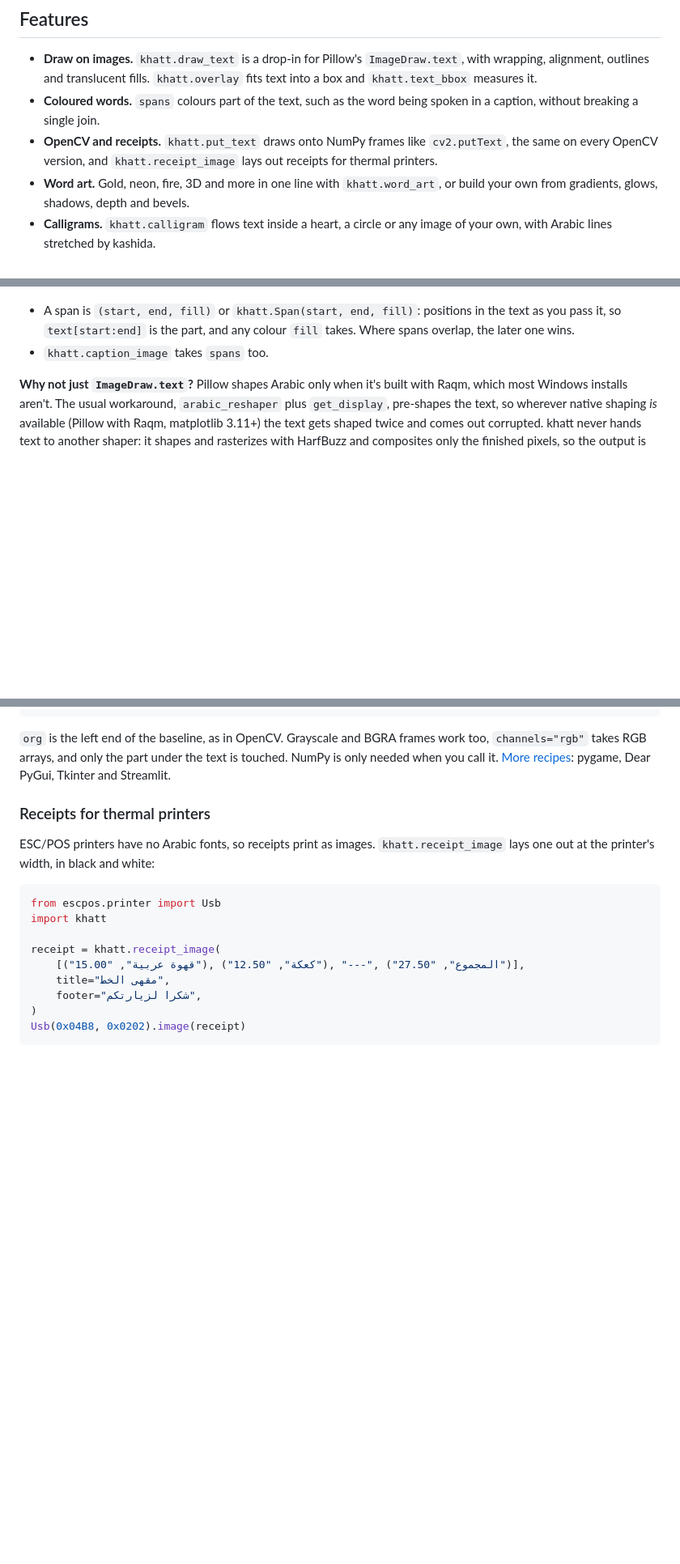
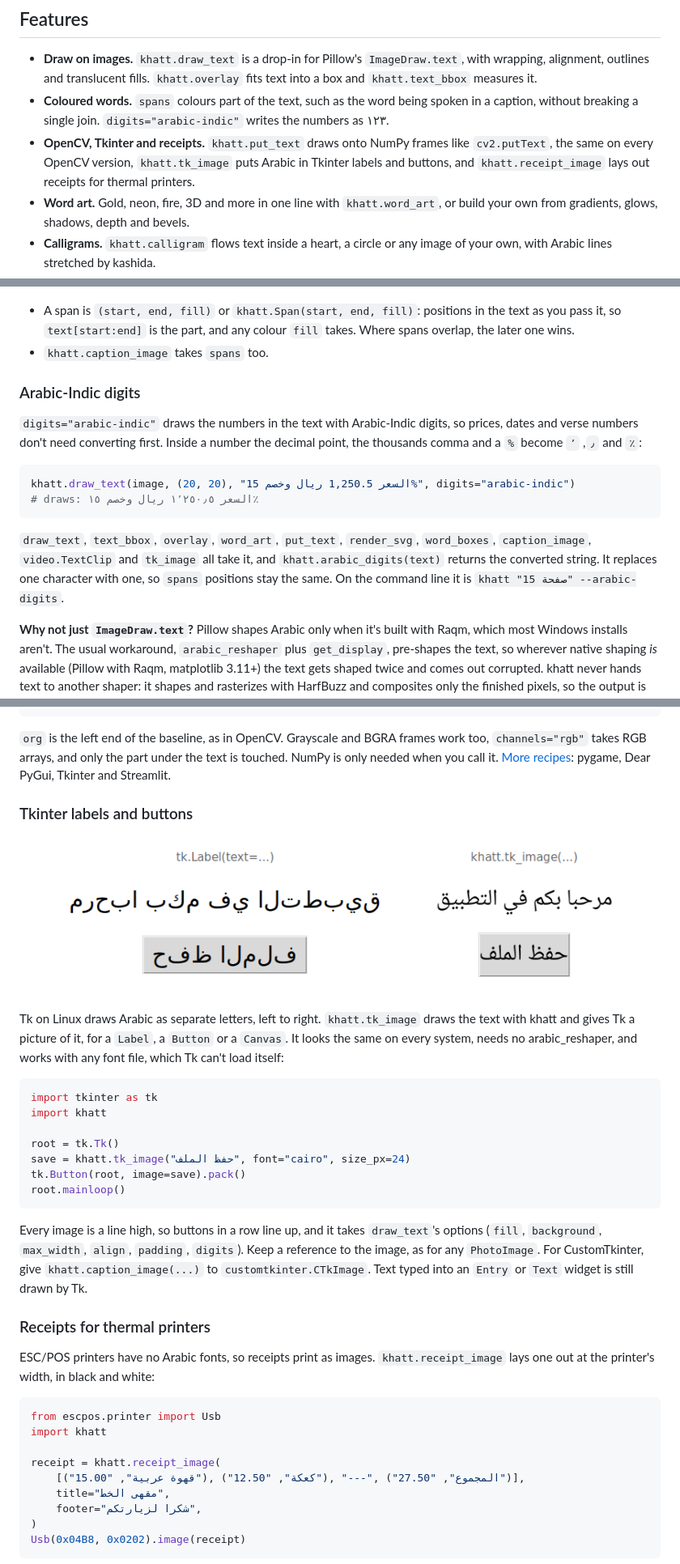
Before and after one commit to DrEssam97/khatt, a Markdown page: README.md, 3 parts joined by grey strips. Shown at 81% size. Rendered like a GitHub page; pictures changed too: docs/assets/khatt-tk.png (added); blank space fills up the shorter version.

Commit message:
docs: Arabic-Indic digits and Tkinter sections, changelog
The Tkinter screenshot is Tk 8.6.17 on Ubuntu. On Windows Tk joins Arabic
itself, so the docs only claim the Linux breakage.

Co-Authored-By: Claude Opus 5.5 <noreply@anthropic.com>

````diff
--- a/README.md
+++ b/README.md
@@ -39,10 +39,12 @@ Or [install it](#install) with `pip install khatt`.
   wrapping, alignment, outlines and translucent fills. `khatt.overlay` fits text into a
   box and `khatt.text_bbox` measures it.
 - **Coloured words.** `spans` colours part of the text, such as the word being spoken in a
-  caption, without breaking a single join.
-- **OpenCV and receipts.** `khatt.put_text` draws onto NumPy frames like `cv2.putText`,
-  the same on every OpenCV version,
-  and `khatt.receipt_image` lays out receipts for thermal printers.
+  caption, without breaking a single join. `digits="arabic-indic"` writes the numbers
+  as ١٢٣.
+- **OpenCV, Tkinter and receipts.** `khatt.put_text` draws onto NumPy frames like
+  `cv2.putText`, the same on every OpenCV version, `khatt.tk_image` puts Arabic in
+  Tkinter labels and buttons, and `khatt.receipt_image` lays out receipts for thermal
+  printers.
 - **Word art.** Gold, neon, fire, 3D and more in one line with `khatt.word_art`, or build
   your own from gradients, glows, shadows, depth and bevels.
 - **Calligrams.** `khatt.calligram` flows text inside a heart, a circle or any image of
@@ -163,6 +165,23 @@ khatt.draw_text(frame, (640, 650), text, size_px=64, anchor="md", fill="white",
   Where spans overlap, the later one wins.
 - `khatt.caption_image` takes `spans` too.
 
+### Arabic-Indic digits
+
+`digits="arabic-indic"` draws the numbers in the text with Arabic-Indic digits, so
+prices, dates and verse numbers don't need converting first. Inside a number the
+decimal point, the thousands comma and a `%` become `٫`, `٬` and `٪`:
+
+```python
+khatt.draw_text(image, (20, 20), "السعر 1,250.5 ريال وخصم 15%", digits="arabic-indic")
+# draws: السعر ١٬٢٥٠٫٥ ريال وخصم ١٥٪
+```
+
+`draw_text`, `text_bbox`, `overlay`, `word_art`, `put_text`, `render_svg`,
+`word_boxes`, `caption_image`, `video.TextClip` and `tk_image` all take it, and
+`khatt.arabic_digits(text)` returns the converted string. It replaces one character
+with one, so `spans` positions stay the same. On the command line it is
+`khatt "صفحة 15" --arabic-digits`.
+
 **Why not just `ImageDraw.text`?** Pillow shapes Arabic only when it's built with
 Raqm, which most Windows installs aren't. The usual workaround,
 `arabic_reshaper` plus `get_display`, pre-shapes the text, so wherever native
@@ -261,6 +280,31 @@ khatt.put_text(frame, "مرحبا بالعالم", (40, 80), size_px=48, color=(
 too, `channels="rgb"` takes RGB arrays, and only the part under the text is touched.
 NumPy is only needed when you call it. [More recipes](docs/recipes.md): pygame,
 Dear PyGui, Tkinter and Streamlit.
+
+### Tkinter labels and buttons
+
+![Tk on Linux draws Arabic as separate letters left to right; khatt.tk_image draws it joined](docs/assets/khatt-tk.png)
+
+Tk on Linux draws Arabic as separate letters, left to right. `khatt.tk_image` draws the
+text with khatt and gives Tk a picture of it, for a `Label`, a `Button` or a `Canvas`.
+It looks the same on every system, needs no arabic_reshaper, and works with any font
+file, which Tk can't load itself:
+
+```python
+import tkinter as tk
+import khatt
+
+root = tk.Tk()
+save = khatt.tk_image("حفظ الملف", font="cairo", size_px=24)
+tk.Button(root, image=save).pack()
+root.mainloop()
+```
+
+Every image is a line high, so buttons in a row line up, and it takes `draw_text`'s
+options (`fill`, `background`, `max_width`, `align`, `padding`, `digits`). Keep a
+reference to the image, as for any `PhotoImage`. For CustomTkinter, give
+`khatt.caption_image(...)` to `customtkinter.CTkImage`. Text typed into an `Entry` or
+`Text` widget is still drawn by Tk.
 
 ### Receipts for thermal printers
 
````
Also changed, not shown: CHANGELOG.md (+21 -0 lines), docs/recipes.md (+5 -3 lines), 1 other file.
